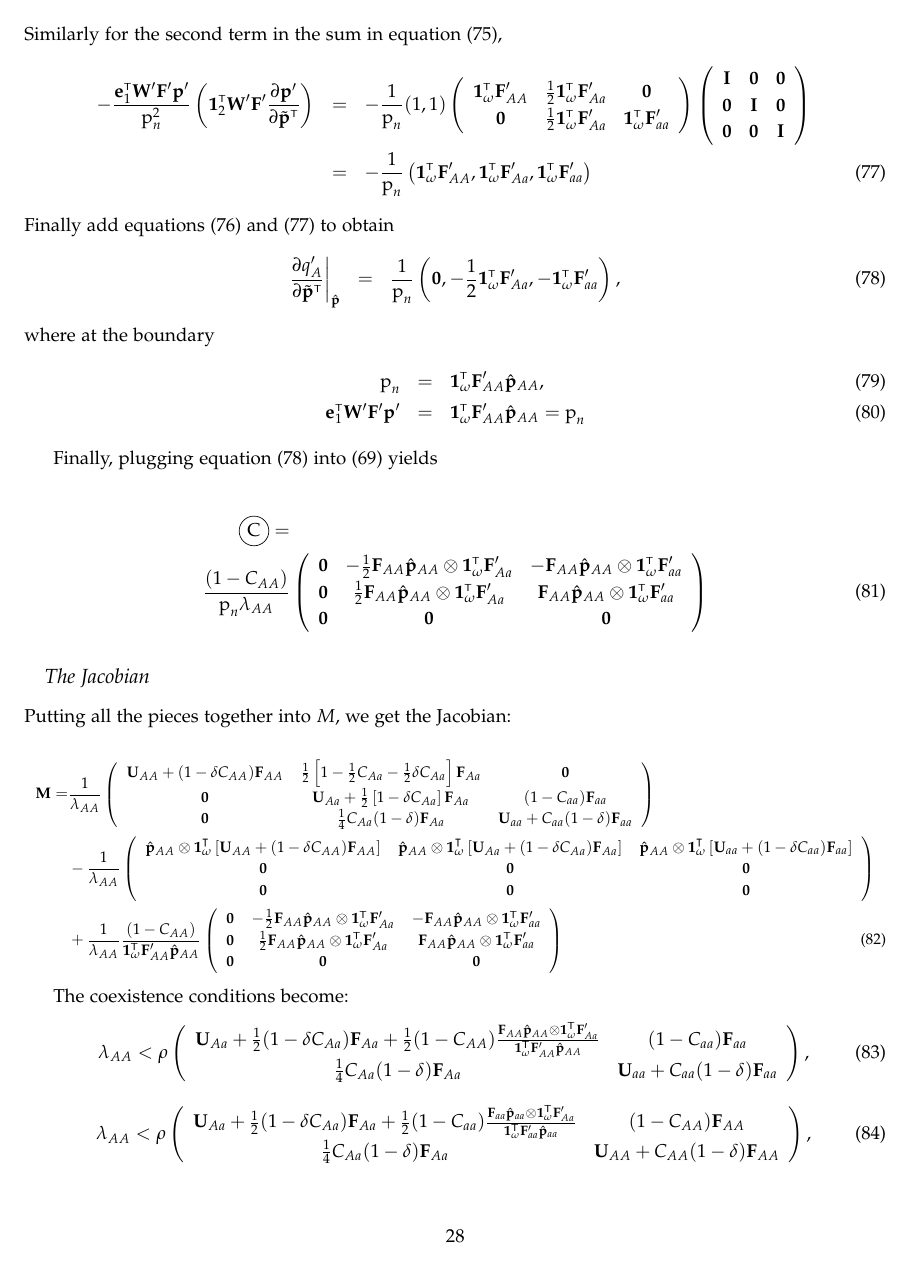
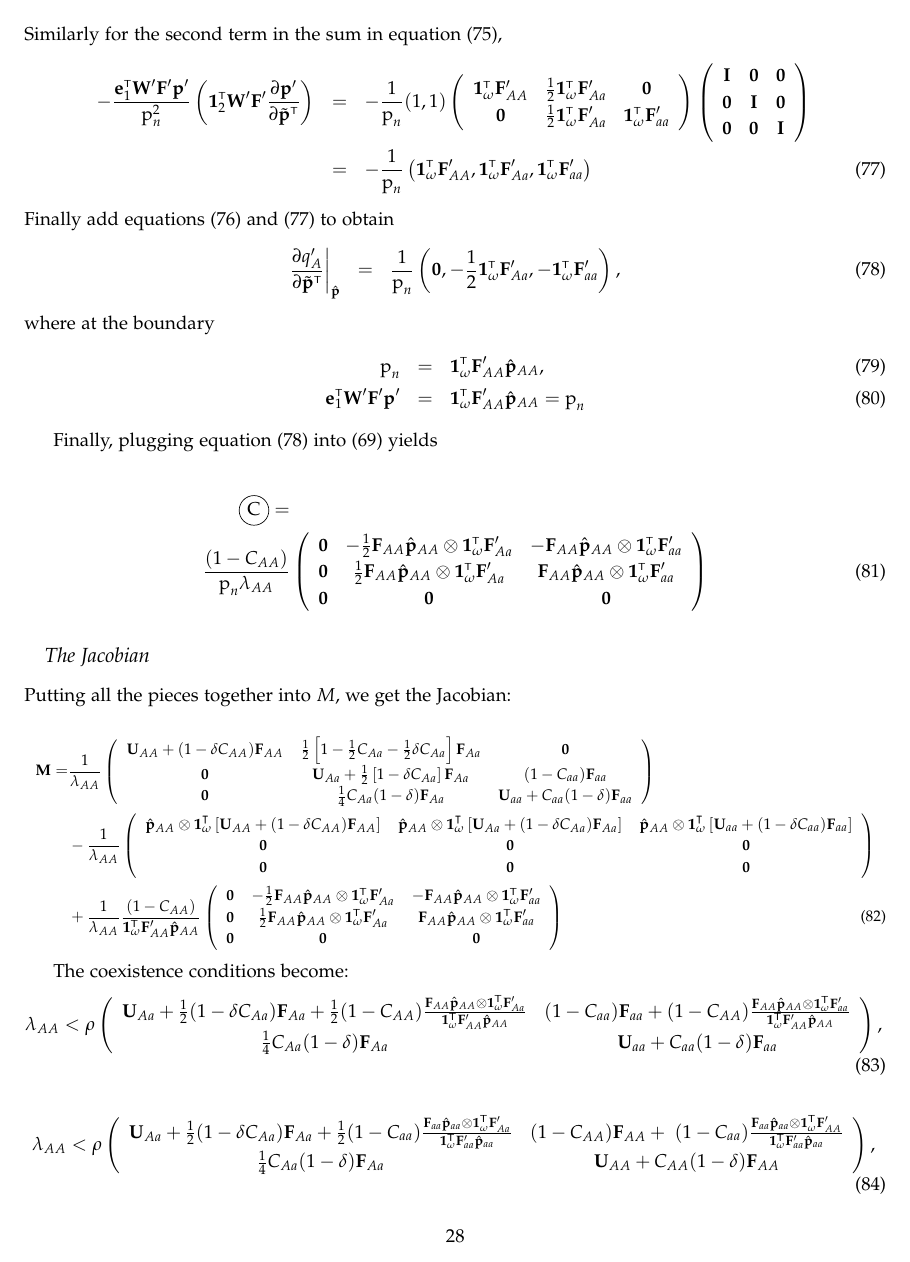
Before and after one commit to colin-olito/SA-Hermaphrodites-wDemography, a LaTeX document (notes/notes-SA-partSelf-wDemography.tex): page 28 of 29. Compiled offline with pdfLaTeX.

```diff
--- a/notes/notes-SA-partSelf-wDemography.tex
+++ b/notes/notes-SA-partSelf-wDemography.tex
@@ -1458,7 +1458,7 @@
 \begin{equation} \label{eq:coexist_bigAA}
 	\lambda_{AA} <
 			\rho\left(\begin{array}{cc}
-\mathbf{U}_{Aa} + \frac{1}{2} (1 - \delta C_{Aa}) \mbf{F}_{Aa} +\frac{1}{2} (1 - C_{AA})\frac{\mbf{F}_{AA}\hat{\mbf{p}}_{AA}\otimes \mathbf{1}^\tr_{\omega} \mathbf{F}_{Aa}^\prime}{\mathbf{1}^\tr_\omega \mathbf{F}_{AA}^\prime \hat{\mathbf{p}}_{AA}	} & (1-C_{aa}) \mbf{F}_{aa} \\
+\mathbf{U}_{Aa} + \frac{1}{2} (1 - \delta C_{Aa}) \mbf{F}_{Aa} +\frac{1}{2} (1 - C_{AA})\frac{\mbf{F}_{AA}\hat{\mbf{p}}_{AA}\otimes \mathbf{1}^\tr_{\omega} \mathbf{F}_{Aa}^\prime}{\mathbf{1}^\tr_\omega \mathbf{F}_{AA}^\prime \hat{\mathbf{p}}_{AA}	} & (1-C_{aa}) \mbf{F}_{aa}+ (1 - C_{AA})\frac{\mbf{F}_{AA}\hat{\mbf{p}}_{AA}\otimes \mathbf{1}^\tr_{\omega} \mathbf{F}_{aa}^\prime}{\mathbf{1}^\tr_\omega \mathbf{F}_{AA}^\prime \hat{\mathbf{p}}_{AA}	}  \\
 \frac{1}{4} C_{Aa} (1 - \delta) \mbf{F}_{Aa}  &\mathbf{U}_{aa} +C_{aa} (1 - \delta) \mbf{F}_{aa}  \\
 			\end{array} \right), \\
 \end{equation}
@@ -1466,7 +1466,7 @@
 \begin{equation} \label{eq:coexist_baa}
 	\lambda_{AA} <
 			\rho\left(\begin{array}{cc}
-\mathbf{U}_{Aa} + \frac{1}{2} (1 - \delta C_{Aa}) \mbf{F}_{Aa} +\frac{1}{2} (1 - C_{aa})\frac{\mbf{F}_{aa}\hat{\mbf{p}}_{aa}\otimes \mathbf{1}^\tr_{\omega} \mathbf{F}_{Aa}^\prime}{\mathbf{1}^\tr_\omega \mathbf{F}_{aa}^\prime \hat{\mathbf{p}}_{aa}	} & (1-C_{AA}) \mbf{F}_{AA} \\
+\mathbf{U}_{Aa} + \frac{1}{2} (1 - \delta C_{Aa}) \mbf{F}_{Aa} +\frac{1}{2} (1 - C_{aa})\frac{\mbf{F}_{aa}\hat{\mbf{p}}_{aa}\otimes \mathbf{1}^\tr_{\omega} \mathbf{F}_{Aa}^\prime}{\mathbf{1}^\tr_\omega \mathbf{F}_{aa}^\prime \hat{\mathbf{p}}_{aa}	} & (1-C_{AA}) \mbf{F}_{AA}+\ (1 - C_{aa})\frac{\mbf{F}_{aa}\hat{\mbf{p}}_{aa}\otimes \mathbf{1}^\tr_{\omega} \mathbf{F}_{AA}^\prime}{\mathbf{1}^\tr_\omega \mathbf{F}_{aa}^\prime \hat{\mathbf{p}}_{aa}	} \\
 \frac{1}{4} C_{Aa} (1 - \delta) \mbf{F}_{Aa}  &\mathbf{U}_{AA} +C_{AA} (1 - \delta) \mbf{F}_{AA}  \\
 			\end{array} \right), \\
 \end{equation}
```
Also changed, not shown: notes/notes-SA-partSelf-wDemography.tex (4 more changed lines), 9 other files.
